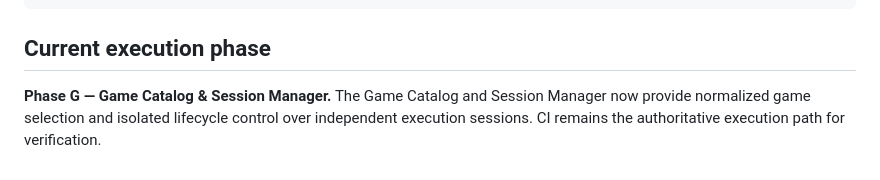
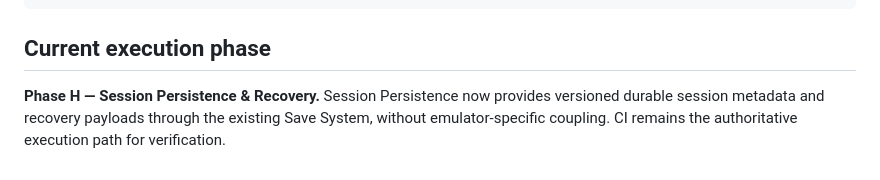
Before and after one commit to FREEzzzGames/FREEzzzPlatform-, a Markdown page: README.md, the part around the change. Rendered like a GitHub page.

Commit message:
Mark Phase H session persistence as current phase

```diff
--- a/README.md
+++ b/README.md
@@ -49,4 +49,4 @@ npm run preview
 
 ## Current execution phase
 
-**Phase G — Game Catalog & Session Manager.** The Game Catalog and Session Manager now provide normalized game selection and isolated lifecycle control over independent execution sessions. CI remains the authoritative execution path for verification.
+**Phase H — Session Persistence & Recovery.** Session Persistence now provides versioned durable session metadata and recovery payloads through the existing Save System, without emulator-specific coupling. CI remains the authoritative execution path for verification.
```
